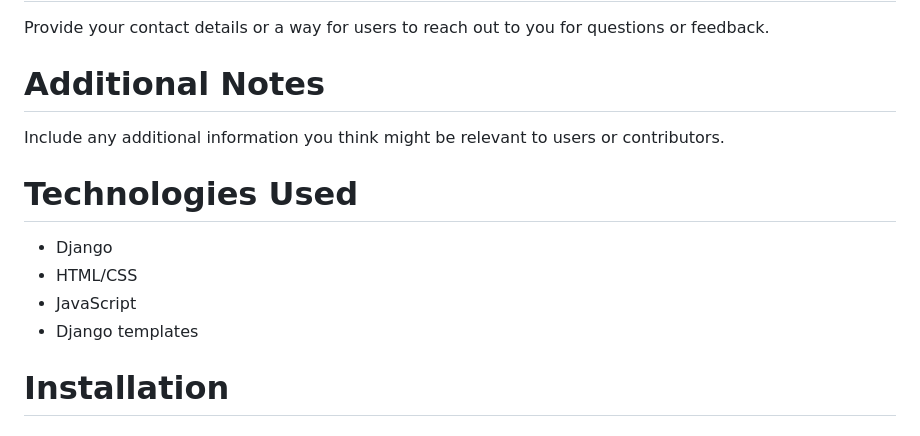
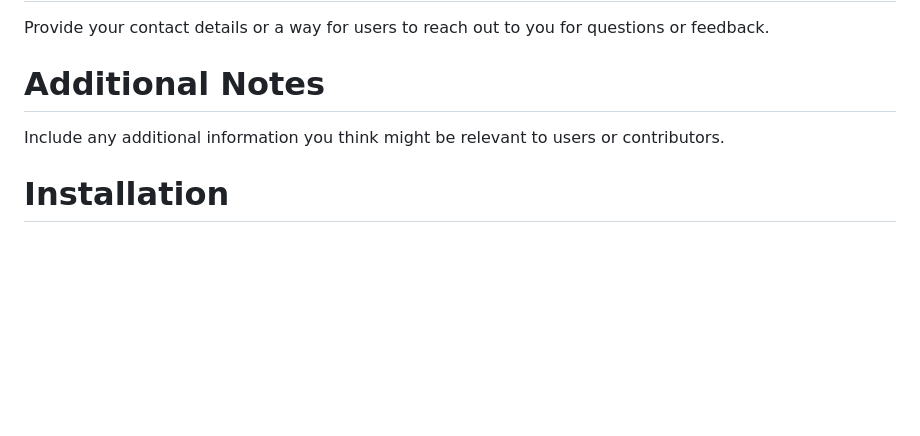
Before and after one commit to ambroz72/Todolist, a Markdown page: README.md, the part around the change. GitHub-like rendering; blank space fills up the shorter version.

```diff
--- a/README.md
+++ b/README.md
@@ -69,13 +69,6 @@ Provide your contact details or a way for users to reach out to you for question
 # Additional Notes
 Include any additional information you think might be relevant to users or contributors.
 
-# Technologies Used
-
-- Django
-- HTML/CSS
-- JavaScript
-- Django templates
-
 # Installation
 
 # 1. Clone the repository:
```
